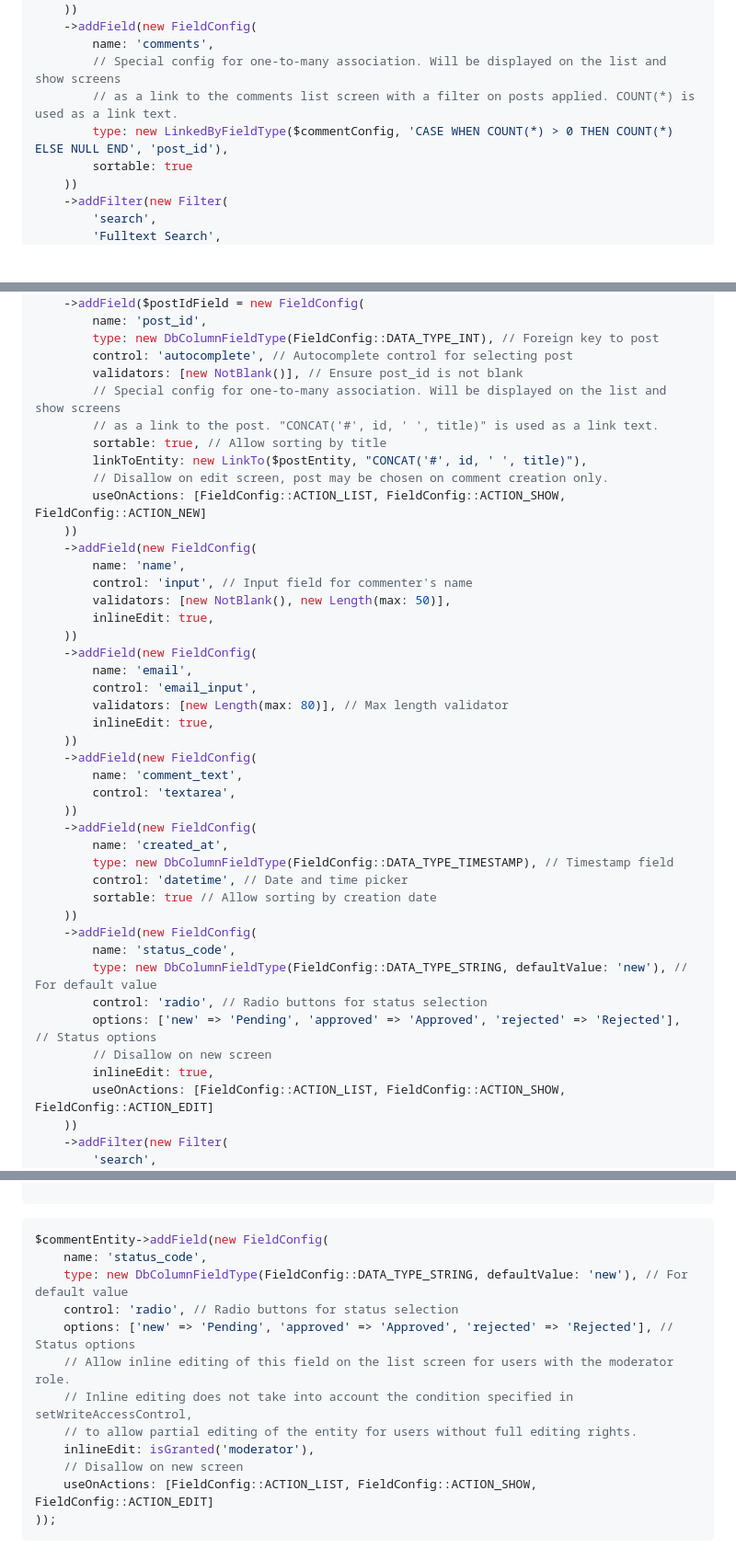
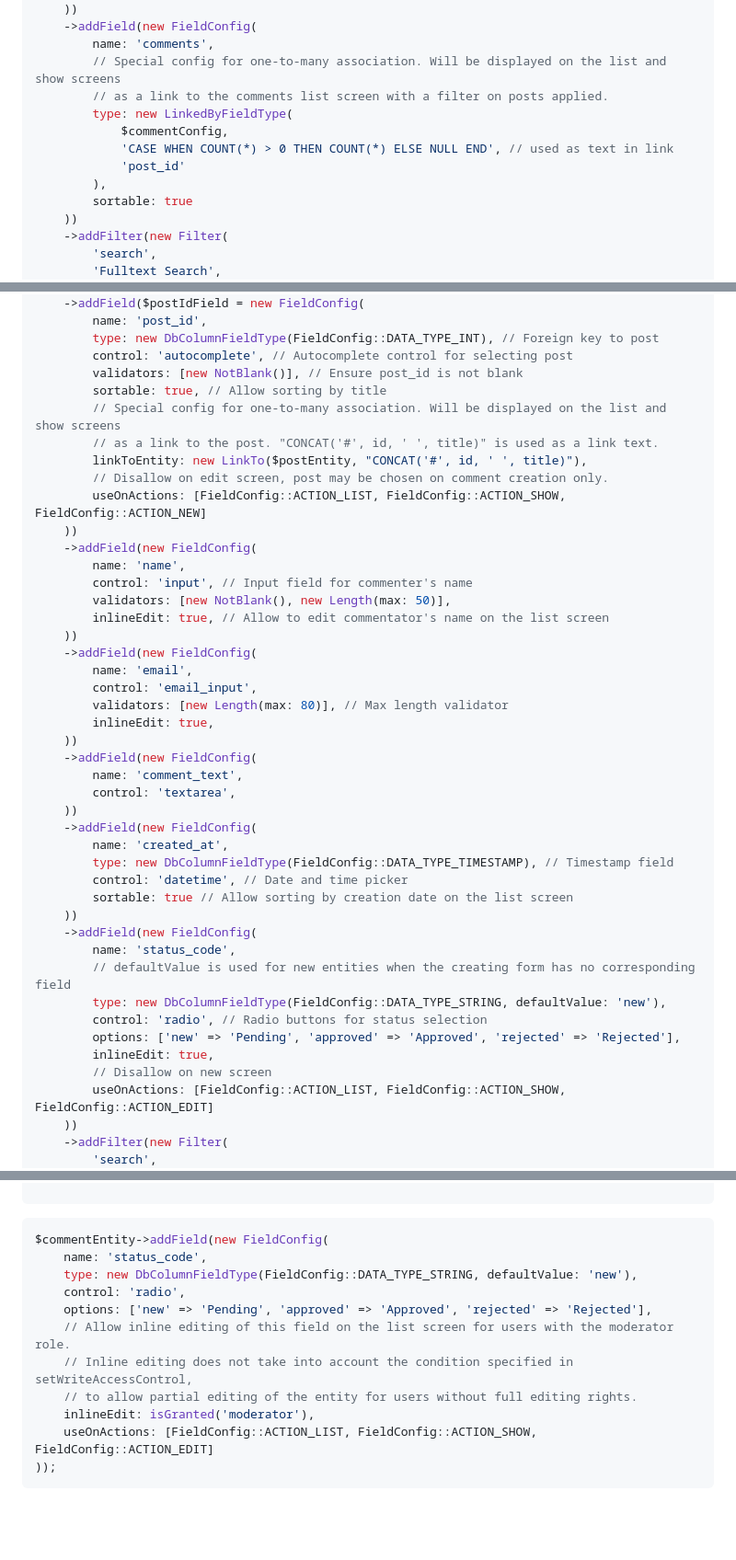
Before and after one commit to parpalak/admin-yard, a Markdown page: README.md, 3 parts joined by grey strips. Shown: that part at 92% size. Drawn GitHub-style; blank space fills up the shorter version.

````diff
--- a/README.md
+++ b/README.md
@@ -122,8 +124,12 @@ $postEntity = (new EntityConfig('Post', 'posts'))
     ->addField(new FieldConfig(
         name: 'comments',
         // Special config for one-to-many association. Will be displayed on the list and show screens
-        // as a link to the comments list screen with a filter on posts applied. COUNT(*) is used as a link text.
-        type: new LinkedByFieldType($commentConfig, 'CASE WHEN COUNT(*) > 0 THEN COUNT(*) ELSE NULL END', 'post_id'),
+        // as a link to the comments list screen with a filter on posts applied.
+        type: new LinkedByFieldType(
+            $commentConfig,
+            'CASE WHEN COUNT(*) > 0 THEN COUNT(*) ELSE NULL END', // used as text in link
+            'post_id'
+        ),
         sortable: true
     ))
     ->addFilter(new Filter(
@@ -147,9 +153,9 @@ $commentConfig
         type: new DbColumnFieldType(FieldConfig::DATA_TYPE_INT), // Foreign key to post
         control: 'autocomplete', // Autocomplete control for selecting post
         validators: [new NotBlank()], // Ensure post_id is not blank
+        sortable: true, // Allow sorting by title
         // Special config for one-to-many association. Will be displayed on the list and show screens
         // as a link to the post. "CONCAT('#', id, ' ', title)" is used as a link text.
-        sortable: true, // Allow sorting by title
         linkToEntity: new LinkTo($postEntity, "CONCAT('#', id, ' ', title)"),
         // Disallow on edit screen, post may be chosen on comment creation only.
         useOnActions: [FieldConfig::ACTION_LIST, FieldConfig::ACTION_SHOW, FieldConfig::ACTION_NEW]
@@ -158,7 +164,7 @@ $commentConfig
         name: 'name',
         control: 'input', // Input field for commenter's name
         validators: [new NotBlank(), new Length(max: 50)],
-        inlineEdit: true,
+        inlineEdit: true, // Allow to edit commentator's name on the list screen
     ))
     ->addField(new FieldConfig(
         name: 'email',
@@ -174,15 +180,16 @@ $commentConfig
         name: 'created_at',
         type: new DbColumnFieldType(FieldConfig::DATA_TYPE_TIMESTAMP), // Timestamp field
         control: 'datetime', // Date and time picker
-        sortable: true // Allow sorting by creation date
+        sortable: true // Allow sorting by creation date on the list screen
     ))
     ->addField(new FieldConfig(
         name: 'status_code',
-        type: new DbColumnFieldType(FieldConfig::DATA_TYPE_STRING, defaultValue: 'new'), // For default value
+        // defaultValue is used for new entities when the creating form has no corresponding field
+        type: new DbColumnFieldType(FieldConfig::DATA_TYPE_STRING, defaultValue: 'new'),
         control: 'radio', // Radio buttons for status selection
-        options: ['new' => 'Pending', 'approved' => 'Approved', 'rejected' => 'Rejected'], // Status options
+        options: ['new' => 'Pending', 'approved' => 'Approved', 'rejected' => 'Rejected'],
+        inlineEdit: true,
         // Disallow on new screen
-        inlineEdit: true,
         useOnActions: [FieldConfig::ACTION_LIST, FieldConfig::ACTION_SHOW, FieldConfig::ACTION_EDIT]
     ))
     ->addFilter(new Filter(
@@ -330,14 +337,13 @@ $commentEntity->addField(new FieldConfig(
 ```php
 $commentEntity->addField(new FieldConfig(
     name: 'status_code',
-    type: new DbColumnFieldType(FieldConfig::DATA_TYPE_STRING, defaultValue: 'new'), // For default value
-    control: 'radio', // Radio buttons for status selection
-    options: ['new' => 'Pending', 'approved' => 'Approved', 'rejected' => 'Rejected'], // Status options
+    type: new DbColumnFieldType(FieldConfig::DATA_TYPE_STRING, defaultValue: 'new'),
+    control: 'radio',
+    options: ['new' => 'Pending', 'approved' => 'Approved', 'rejected' => 'Rejected'],
     // Allow inline editing of this field on the list screen for users with the moderator role.
     // Inline editing does not take into account the condition specified in setWriteAccessControl,
     // to allow partial editing of the entity for users without full editing rights.
     inlineEdit: isGranted('moderator'),
-    // Disallow on new screen
     useOnActions: [FieldConfig::ACTION_LIST, FieldConfig::ACTION_SHOW, FieldConfig::ACTION_EDIT]
 ));
 ```
````
Also changed, not shown: other parts of README.md (+4 -2 lines).
